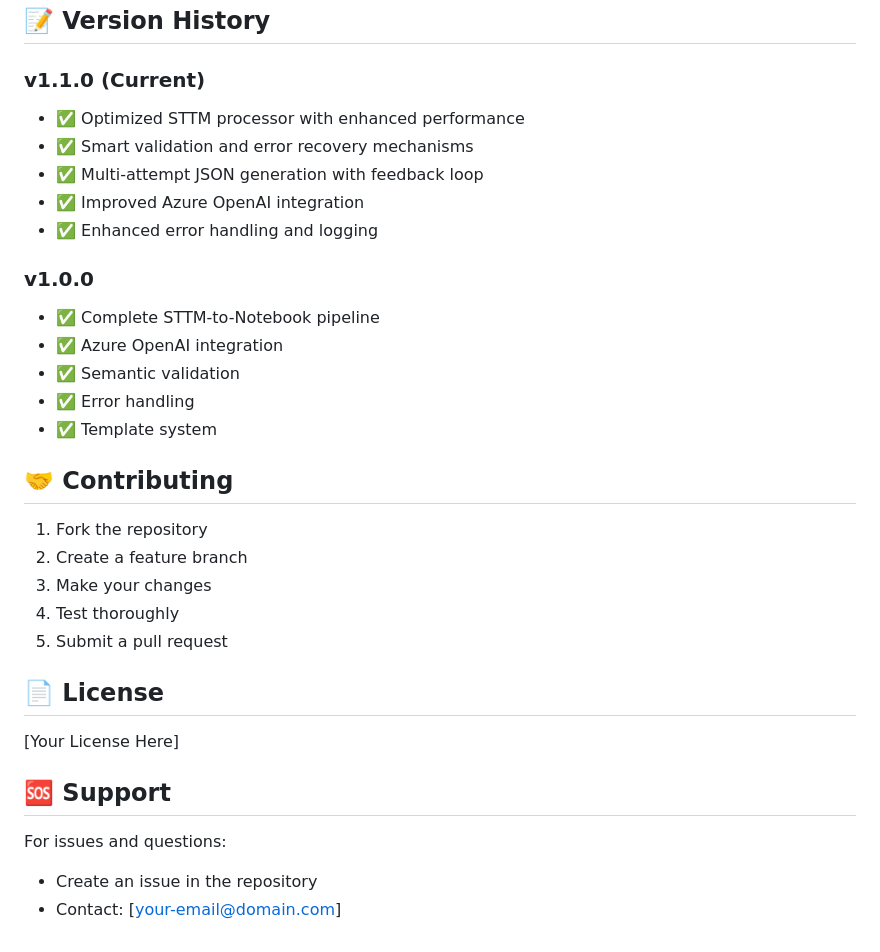
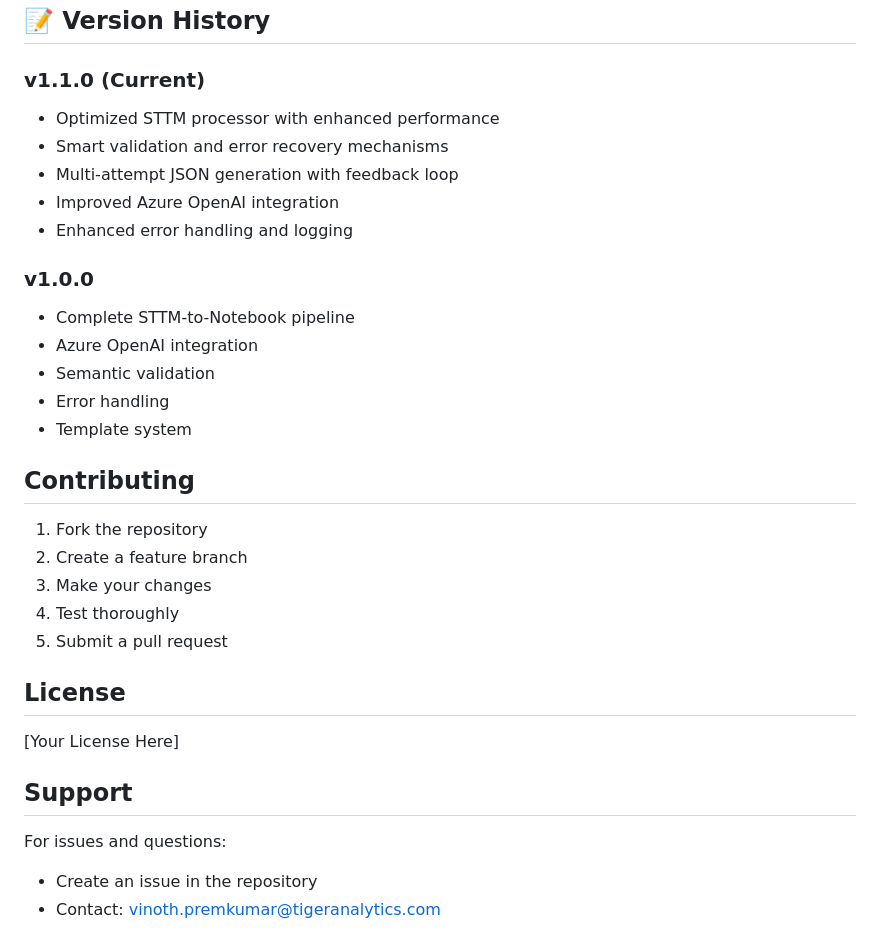
Before and after one commit to vinoth-ta/POD3, a Markdown page: README.md, the part around one of its changes. GitHub-like rendering.

```diff
--- a/README.md
+++ b/README.md
@@ -153,20 +153,20 @@ The system is configured to use Azure OpenAI with the following settings:
 ## 📝 Version History
 
 ### v1.1.0 (Current)
-- ✅ Optimized STTM processor with enhanced performance
-- ✅ Smart validation and error recovery mechanisms
-- ✅ Multi-attempt JSON generation with feedback loop
-- ✅ Improved Azure OpenAI integration
-- ✅ Enhanced error handling and logging
+- Optimized STTM processor with enhanced performance
+- Smart validation and error recovery mechanisms
+- Multi-attempt JSON generation with feedback loop
+- Improved Azure OpenAI integration
+- Enhanced error handling and logging
 
 ### v1.0.0
-- ✅ Complete STTM-to-Notebook pipeline
-- ✅ Azure OpenAI integration
-- ✅ Semantic validation
-- ✅ Error handling
-- ✅ Template system
+- Complete STTM-to-Notebook pipeline
+- Azure OpenAI integration
+- Semantic validation
+- Error handling
+- Template system
 
-## 🤝 Contributing
+## Contributing
 
 1. Fork the repository
 2. Create a feature branch
@@ -174,12 +174,12 @@ The system is configured to use Azure OpenAI with the following settings:
 4. Test thoroughly
 5. Submit a pull request
 
-## 📄 License
+## License
 
 [Your License Here]
 
-## 🆘 Support
+## Support
 
 For issues and questions:
 - Create an issue in the repository
-- Contact: [your-email@domain.com]
+- Contact: vinoth.premkumar@tigeranalytics.com
```
Also changed, not shown: other parts of README.md (+14 -14 lines).
